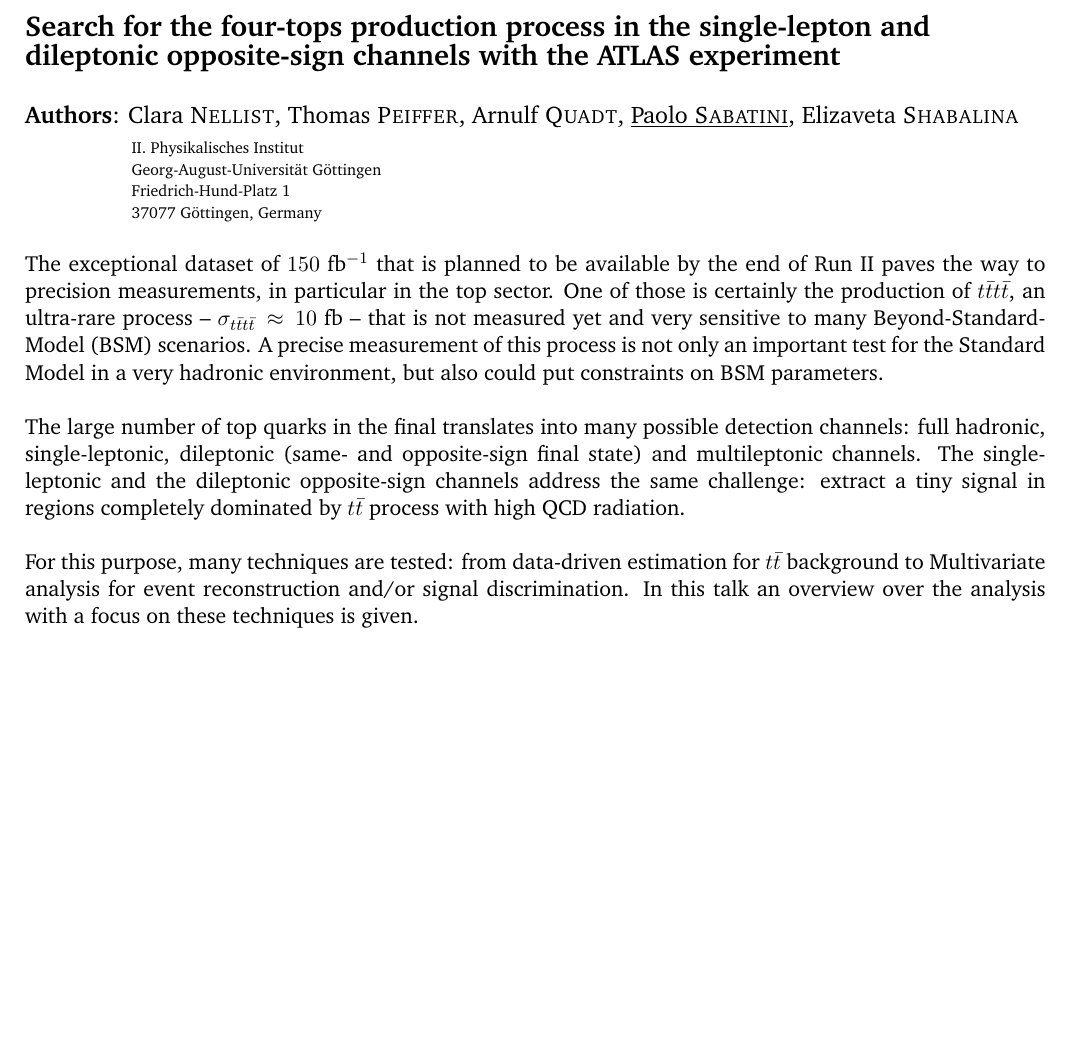
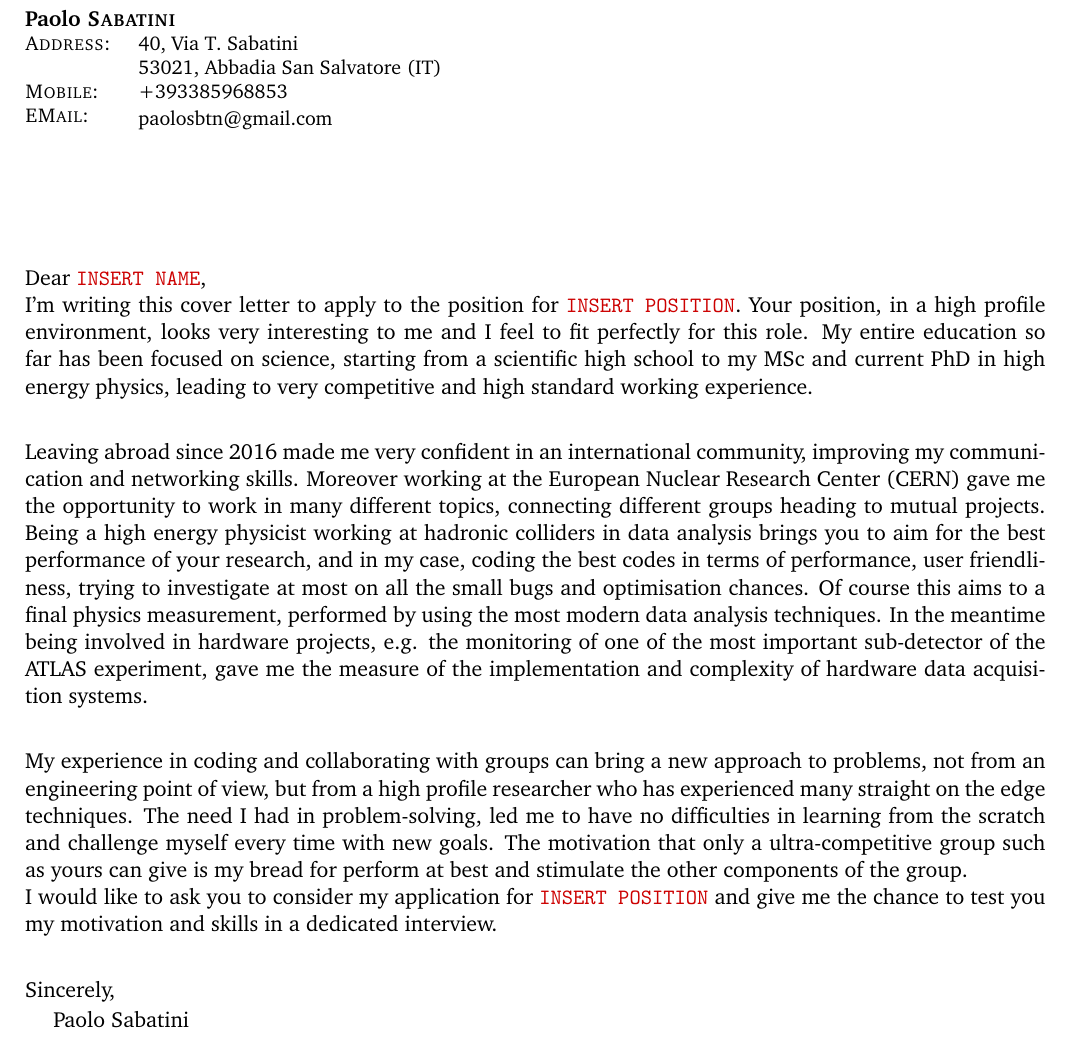
Before and after one commit to paolosabatini/CoverLetter, a LaTeX document (LetterBase.tex): part of the page, cut at the place of the change, the shorter picture padded with empty space. Compiled offline with pdfLaTeX.

Commit message:
modified letter

```diff
--- a/LetterBase.tex
+++ b/LetterBase.tex
@@ -13,6 +13,7 @@
 \usepackage{color}
 \usepackage{tikz}
 \usepackage[margin=1.5cm]{geometry}
+\usepackage{tabto}
 \usepackage{xcolor}
 \usepackage[colorlinks=true, linkcolor=blue,urlcolor=blue]{hyperref}
 
@@ -33 +30,0 @@
-{\scriptsize
@@ -43,16 +33,37 @@
 \date{}
 
 \begin{document}
-\maketitle
+%\maketitle
 { \setlength{\parindent}{0cm}
 \begin{small}
+\begin{flushleft}
+\begin{minipage}{0.6\textwidth}
+\textbf{Paolo \textsc{Sabatini}}\newline
+{\footnotesize
+\textsc{Address}: \tabto*{2cm} 40, Via T. Sabatini\\
+\tabto*{2cm} 53021, Abbadia San Salvatore (IT)\\
+\textsc{Mobile}:\tabto*{2cm} +393385968853\\
+\textsc{EMail}:\tabto*{2cm} paolosbtn@gmail.com
+}
+\end{minipage}
+\end{flushleft}
 
-The exceptional dataset of $150$ fb$^{-1}$ that is planned to be available by the end of Run II paves the way to precision measurements, in particular in the top sector. One of those is certainly the production of $t\bar{t}t\bar{t}$, an ultra-rare process -- $\sigma_{t\bar{t}t\bar{t}}\,\approx\,10$ fb -- that is not measured yet and very sensitive to many Beyond-Standard-Model (BSM) scenarios. A precise measurement of this process is not only an important test for the Standard Model in a very hadronic environment, but also could put constraints on BSM parameters. \\
+\vspace{2cm}
 
-The large number of top quarks in the final translates into many possible detection channels: full hadronic, single-leptonic, dileptonic (same- and opposite-sign final state) and multileptonic channels. The single-leptonic and the dileptonic opposite-sign channels address the same challenge: extract a tiny signal in regions completely dominated by $t\bar{t}$ process with high QCD radiation.\\
+Dear \texttt{\color{red!80!black}INSERT NAME},
 
-For this purpose, many techniques are tested: from data-driven estimation for $t\bar{t}$ background to Multivariate analysis for event reconstruction and/or signal discrimination. In this talk an overview over the analysis with a focus on these techniques is given.
+I'm writing this cover letter to apply to the position for \texttt{\color{red!80!black}INSERT POSITION}.
+Your position, in a high profile environment, looks very interesting to me and I feel to fit perfectly for this role. My entire education so far has been focused on science, starting from a scientific high school to my MSc and current PhD in high energy physics, leading to very competitive and high standard working
+experience. \\[2mm]
 
+Leaving abroad since 2016 made me very confident in an international community, improving my communication and networking skills. Moreover working at the European Nuclear Research Center (CERN) gave me the opportunity to work in many different topics, connecting different groups heading to mutual projects. Being a high energy physicist working at hadronic colliders in data analysis brings you to aim for the best performance of your research, and in my case, coding the best codes in terms of performance, user friendliness, trying to investigate at most on all the small bugs and optimisation chances. Of course this aims to a final physics measurement, performed by using the most modern data analysis techniques. In the meantime being involved in hardware projects, e.g. the monitoring of one of the most important sub-detector of the ATLAS experiment, gave me the measure of the implementation and complexity of hardware data acquisition systems.\\[2mm]
+
+My experience in coding and collaborating with groups can bring a new approach to problems, not from an engineering point of view, but from a high profile researcher who has experienced many straight on the edge techniques. The need I had in problem-solving, led me to have no difficulties in learning from the scratch and challenge myself every time with new goals. The motivation that only a ultra-competitive group such as yours can give is my bread for perform at best and stimulate the other components of the group.\par
+
+I would like to ask you to consider my application for \texttt{\color{red!80!black}INSERT POSITION} and give me the chance to test you my motivation and skills in a dedicated interview.\\[2mm]
+
+Sincerely,\\[0.5mm]
+\tabto{0.5cm} Paolo Sabatini
 
 
 \end{small}
```
Also changed, not shown: LetterBase.pdf (added), LetterBase.tex (10 more changed lines).
